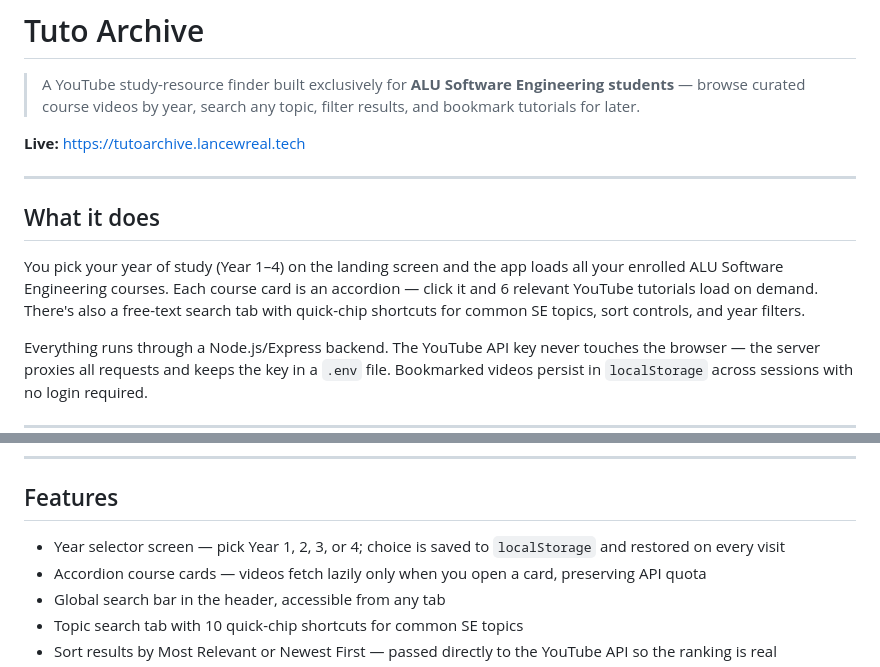
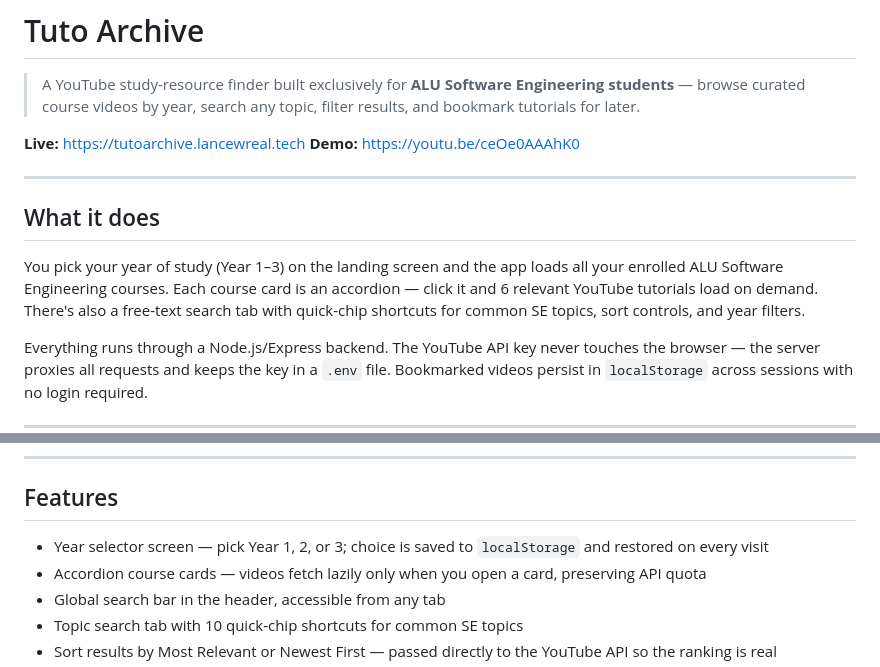
Before and after one commit to nshutilancelot3/Tutorial-Archive, a Markdown page: README.md, 2 parts joined by grey strips. Drawn GitHub-style.

Commit message:
Add demo video link to README

```diff
--- a/README.md
+++ b/README.md
@@ -3,12 +3,13 @@
 > A YouTube study-resource finder built exclusively for **ALU Software Engineering students** — browse curated course videos by year, search any topic, filter results, and bookmark tutorials for later.
 
 **Live:** [https://tutoarchive.lancewreal.tech](https://tutoarchive.lancewreal.tech)
+**Demo:** [https://youtu.be/ceOe0AAAhK0](https://youtu.be/ceOe0AAAhK0)
 
 ---
 
 ## What it does
 
-You pick your year of study (Year 1–4) on the landing screen and the app loads all your enrolled ALU Software Engineering courses. Each course card is an accordion — click it and 6 relevant YouTube tutorials load on demand. There's also a free-text search tab with quick-chip shortcuts for common SE topics, sort controls, and year filters.
+You pick your year of study (Year 1–3) on the landing screen and the app loads all your enrolled ALU Software Engineering courses. Each course card is an accordion — click it and 6 relevant YouTube tutorials load on demand. There's also a free-text search tab with quick-chip shortcuts for common SE topics, sort controls, and year filters.
 
 Everything runs through a Node.js/Express backend. The YouTube API key never touches the browser — the server proxies all requests and keeps the key in a `.env` file. Bookmarked videos persist in `localStorage` across sessions with no login required.
 
@@ -66,7 +67,7 @@ Open [http://localhost:3000](http://localhost:3000). Pick your year and start ex
 
 ## Features
 
-- Year selector screen — pick Year 1, 2, 3, or 4; choice is saved to `localStorage` and restored on every visit
+- Year selector screen — pick Year 1, 2, or 3; choice is saved to `localStorage` and restored on every visit
 - Accordion course cards — videos fetch lazily only when you open a card, preserving API quota
 - Global search bar in the header, accessible from any tab
 - Topic search tab with 10 quick-chip shortcuts for common SE topics
```
